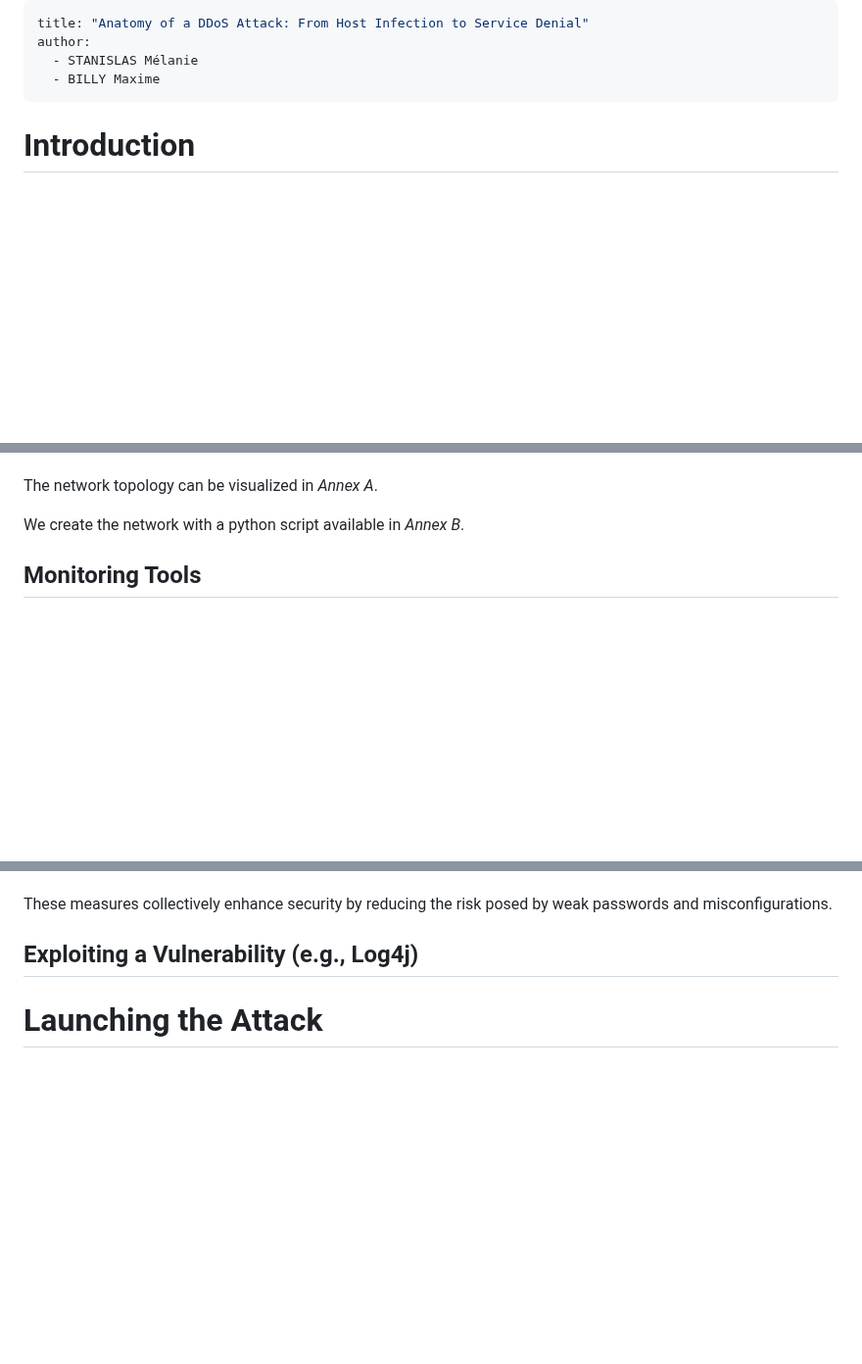
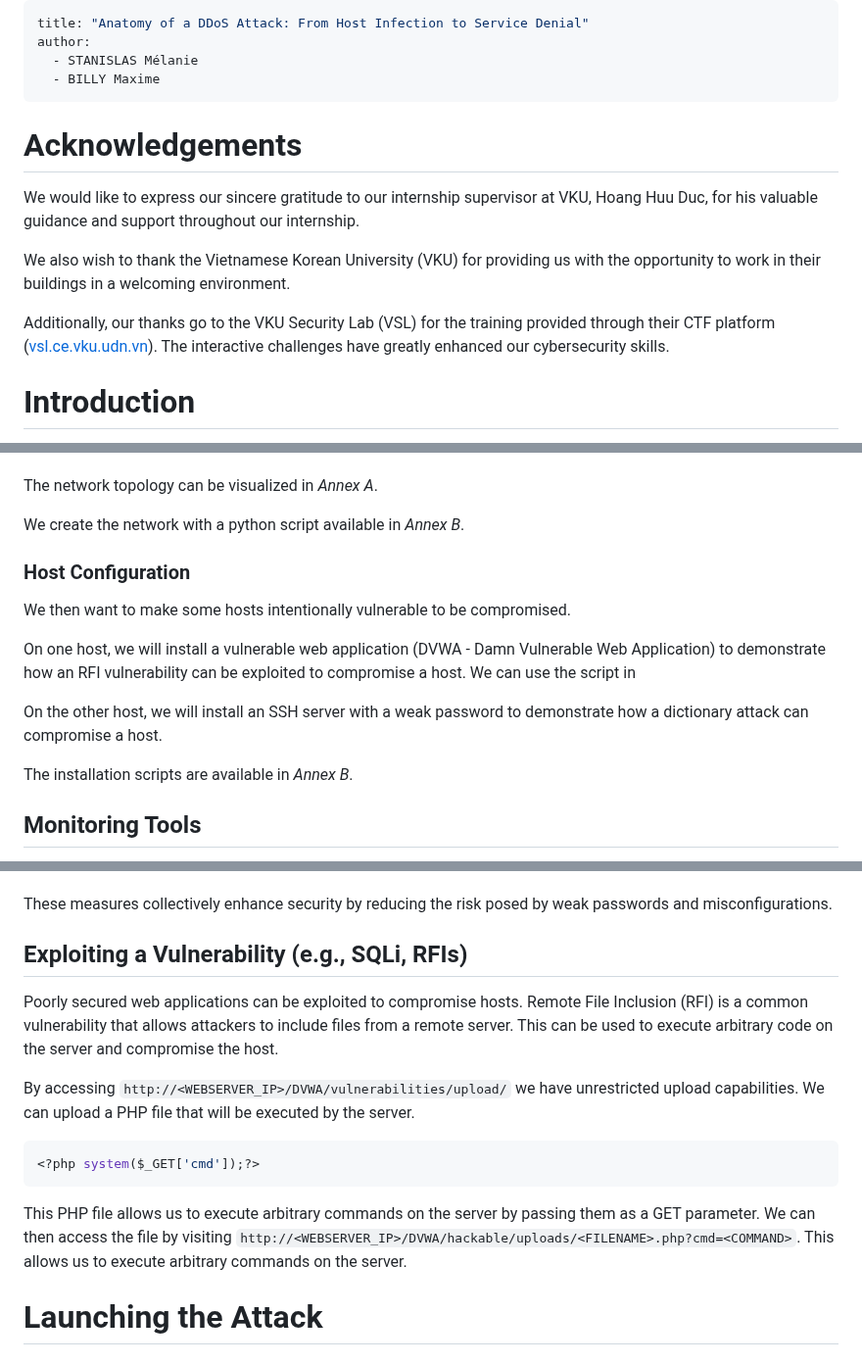
Before and after one commit to ozeliurs/SDN-Security, a Markdown page: papers/Anatomy of a DDoS Attack: From Host Infection to Service Denial.md, 3 parts joined by grey strips. Shown at 98% size. Rendered like a GitHub page; blank space fills up the shorter version.

Commit message:
feat: add acknowlegments and PHP Exploit

````diff
--- a/papers/Anatomy of a DDoS Attack: From Host Infection to Service Denial.md
+++ b/papers/Anatomy of a DDoS Attack: From Host Infection to Service Denial.md
@@ -4,6 +4,14 @@ author:
   - STANISLAS Mélanie
   - BILLY Maxime
 ---
+
+# Acknowledgements
+
+We would like to express our sincere gratitude to our internship supervisor at VKU, Hoang Huu Duc, for his valuable guidance and support throughout our internship.
+
+We also wish to thank the Vietnamese Korean University (VKU) for providing us with the opportunity to work in their buildings in a welcoming environment.
+
+Additionally, our thanks go to the VKU Security Lab (VSL) for the training provided through their CTF platform ([vsl.ce.vku.udn.vn](https://vsl.ce.vku.udn.vn/)). The interactive challenges have greatly enhanced our cybersecurity skills.
 
 # Introduction
 
@@ -41,6 +49,16 @@ Our network topology consists of the following components:
 The network topology can be visualized in *Annex A*.
 
 We create the network with a python script available in *Annex B*.
+
+### Host Configuration
+
+We then want to make some hosts intentionally vulnerable to be compromised.
+
+On one host, we will install a vulnerable web application (DVWA - Damn Vulnerable Web Application) to demonstrate how an RFI vulnerability can be exploited to compromise a host. We can use the script in
+
+On the other host, we will install an SSH server with a weak password to demonstrate how a dictionary attack can compromise a host.
+
+The installation scripts are available in *Annex B*.
 
 ## Monitoring Tools
 
@@ -104,7 +122,17 @@ Effective mitigation strategies include enforcing strong password policies, impl
 
 These measures collectively enhance security by reducing the risk posed by weak passwords and misconfigurations.
 
-## Exploiting a Vulnerability (e.g., Log4j)
+## Exploiting a Vulnerability (e.g., SQLi, RFIs)
+
+Poorly secured web applications can be exploited to compromise hosts. Remote File Inclusion (RFI) is a common vulnerability that allows attackers to include files from a remote server. This can be used to execute arbitrary code on the server and compromise the host.
+
+By accessing `http://<WEBSERVER_IP>/DVWA/vulnerabilities/upload/` we have unrestricted upload capabilities. We can upload a PHP file that will be executed by the server.
+
+```php
+<?php system($_GET['cmd']);?>
+```
+
+This PHP file allows us to execute arbitrary commands on the server by passing them as a GET parameter. We can then access the file by visiting `http://<WEBSERVER_IP>/DVWA/hackable/uploads/<FILENAME>.php?cmd=<COMMAND>`. This allows us to execute arbitrary commands on the server.
 
 # Launching the Attack
 
````
Also changed, not shown: other parts of papers/Anatomy of a DDoS Attack: From Host Infection to Service Denial.md (+8 -0 lines).
